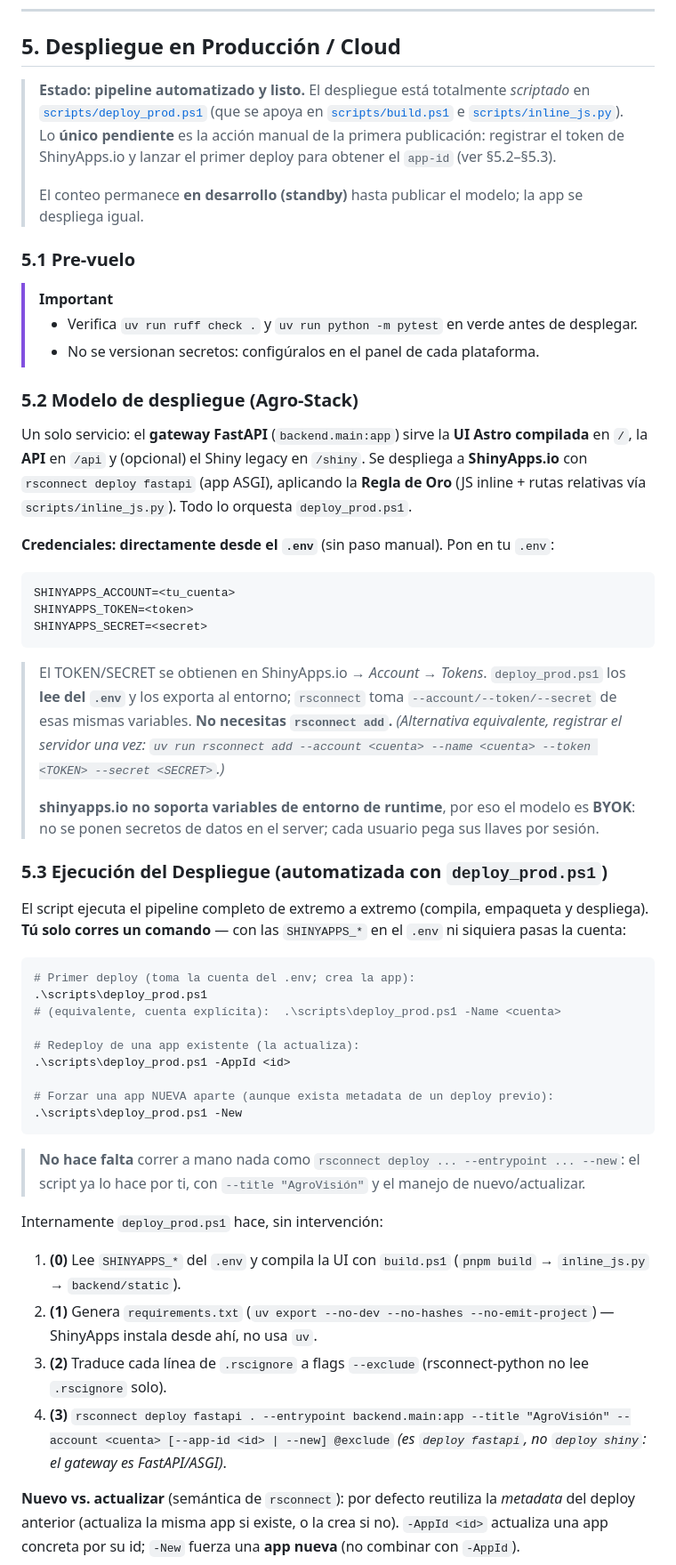
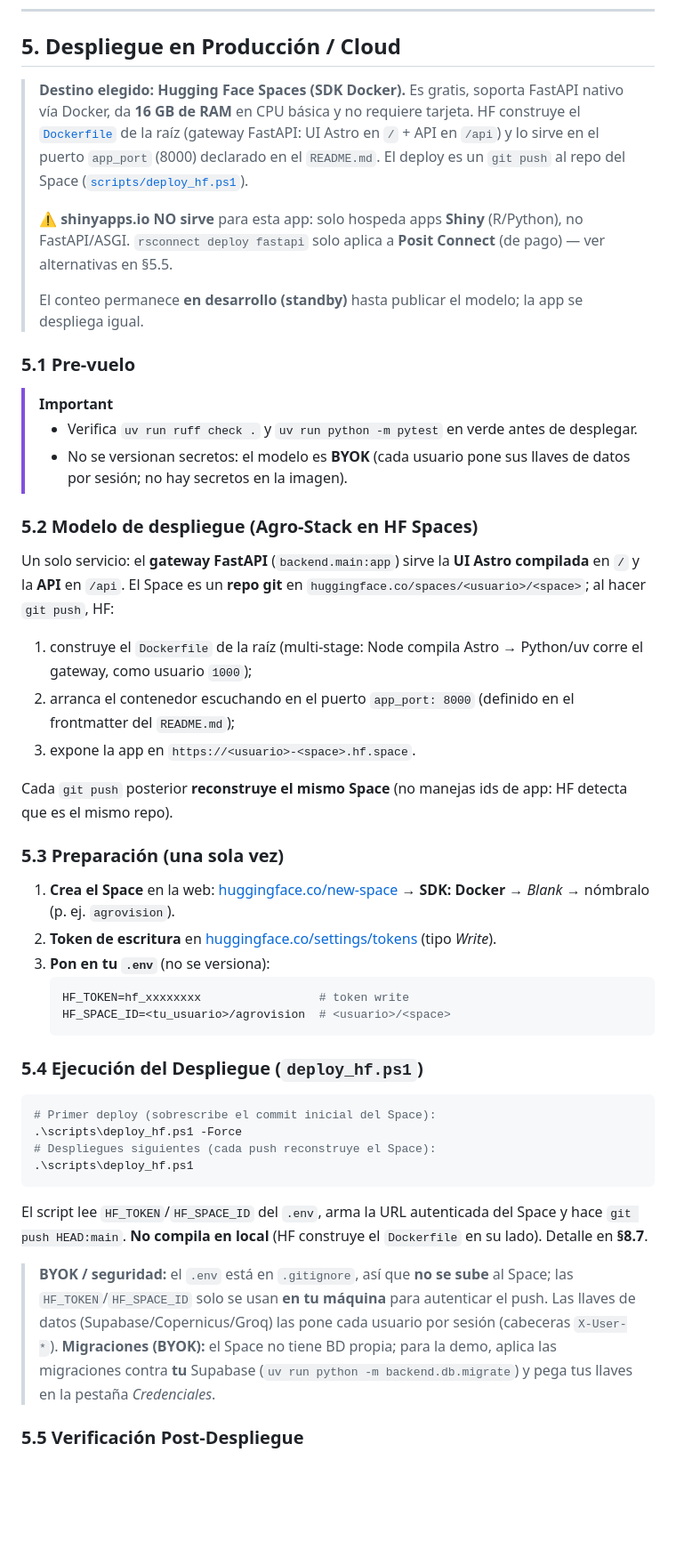
Before and after one commit to AlexPrietoRomani/AgroVision, a Markdown page: docs/ejecucion.md, the part around one of its changes. Shown at 89% size. GitHub-like rendering; blank space fills up the shorter version.

Commit message:
docs(ejecucion): reescribe §5 para Hugging Face Spaces; reencuadra shinyapps/Posit Connect

````diff
--- a/docs/ejecucion.md
+++ b/docs/ejecucion.md
@@ -162,7 +162,9 @@ docker compose up --build    # gateway en :8000 (sirve API + UI Astro compilada)
 
 ## 5. Despliegue en Producción / Cloud
 
-> **Estado: pipeline automatizado y listo.** El despliegue está totalmente *scriptado* en [`scripts/deploy_prod.ps1`](../scripts/deploy_prod.ps1) (que se apoya en [`scripts/build.ps1`](../scripts/build.ps1) e [`scripts/inline_js.py`](../scripts/inline_js.py)). Lo **único pendiente** es la acción manual de la primera publicación: registrar el token de ShinyApps.io y lanzar el primer deploy para obtener el `app-id` (ver §5.2–§5.3).
+> **Destino elegido: Hugging Face Spaces (SDK Docker).** Es gratis, soporta FastAPI nativo vía Docker, da **16 GB de RAM** en CPU básica y no requiere tarjeta. HF construye el [`Dockerfile`](../Dockerfile) de la raíz (gateway FastAPI: UI Astro en `/` + API en `/api`) y lo sirve en el puerto `app_port` (8000) declarado en el `README.md`. El deploy es un `git push` al repo del Space ([`scripts/deploy_hf.ps1`](../scripts/deploy_hf.ps1)).
+>
+> ⚠️ **shinyapps.io NO sirve** para esta app: solo hospeda apps **Shiny** (R/Python), no FastAPI/ASGI. `rsconnect deploy fastapi` solo aplica a **Posit Connect** (de pago) — ver alternativas en §5.5.
 >
 > El conteo permanece **en desarrollo (standby)** hasta publicar el modelo; la app se despliega igual.
 
@@ -170,45 +172,40 @@ docker compose up --build    # gateway en :8000 (sirve API + UI Astro compilada)
 
 > [!IMPORTANT]
 > - Verifica `uv run ruff check .` y `uv run python -m pytest` en verde antes de desplegar.
-> - No se versionan secretos: configúralos en el panel de cada plataforma.
+> - No se versionan secretos: el modelo es **BYOK** (cada usuario pone sus llaves de datos por sesión; no hay secretos en la imagen).
 
-### 5.2 Modelo de despliegue (Agro-Stack)
+### 5.2 Modelo de despliegue (Agro-Stack en HF Spaces)
 
-Un solo servicio: el **gateway FastAPI** (`backend.main:app`) sirve la **UI Astro compilada** en `/`, la **API** en `/api` y (opcional) el Shiny legacy en `/shiny`. Se despliega a **ShinyApps.io** con `rsconnect deploy fastapi` (app ASGI), aplicando la **Regla de Oro** (JS inline + rutas relativas vía `scripts/inline_js.py`). Todo lo orquesta `deploy_prod.ps1`.
+Un solo servicio: el **gateway FastAPI** (`backend.main:app`) sirve la **UI Astro compilada** en `/` y la **API** en `/api`. El Space es un **repo git** en `huggingface.co/spaces/<usuario>/<space>`; al hacer `git push`, HF:
+1. construye el `Dockerfile` de la raíz (multi-stage: Node compila Astro → Python/uv corre el gateway, como usuario `1000`);
+2. arranca el contenedor escuchando en el puerto `app_port: 8000` (definido en el frontmatter del `README.md`);
+3. expone la app en `https://<usuario>-<space>.hf.space`.
 
-**Credenciales: directamente desde el `.env`** (sin paso manual). Pon en tu `.env`:
-```bash
-SHINYAPPS_ACCOUNT=<tu_cuenta>
-SHINYAPPS_TOKEN=<token>
-SHINYAPPS_SECRET=<secret>
-```
-> El TOKEN/SECRET se obtienen en ShinyApps.io → *Account → Tokens*. `deploy_prod.ps1` los **lee del `.env`** y los exporta al entorno; `rsconnect` toma `--account/--token/--secret` de esas mismas variables. **No necesitas `rsconnect add`.** *(Alternativa equivalente, registrar el servidor una vez: `uv run rsconnect add --account <cuenta> --name <cuenta> --token <TOKEN> --secret <SECRET>`.)*
->
-> **shinyapps.io no soporta variables de entorno de runtime**, por eso el modelo es **BYOK**: no se ponen secretos de datos en el server; cada usuario pega sus llaves por sesión.
+Cada `git push` posterior **reconstruye el mismo Space** (no manejas ids de app: HF detecta que es el mismo repo).
 
-### 5.3 Ejecución del Despliegue (automatizada con `deploy_prod.ps1`)
+### 5.3 Preparación (una sola vez)
 
-El script ejecuta el pipeline completo de extremo a extremo (compila, empaqueta y despliega). **Tú solo corres un comando** — con las `SHINYAPPS_*` en el `.env` ni siquiera pasas la cuenta:
+1. **Crea el Space** en la web: [huggingface.co/new-space](https://huggingface.co/new-space) → **SDK: Docker** → *Blank* → nómbralo (p. ej. `agrovision`).
+2. **Token de escritura** en [huggingface.co/settings/tokens](https://huggingface.co/settings/tokens) (tipo *Write*).
+3. **Pon en tu `.env`** (no se versiona):
+   ```bash
+   HF_TOKEN=hf_xxxxxxxx                 # token write
+   HF_SPACE_ID=<tu_usuario>/agrovision  # <usuario>/<space>
+   ```
+
+### 5.4 Ejecución del Despliegue (`deploy_hf.ps1`)
 
 ```powershell
-# Primer deploy (toma la cuenta del .env; crea la app):
-.\scripts\deploy_prod.ps1
-# (equivalente, cuenta explícita):  .\scripts\deploy_prod.ps1 -Name <cuenta>
-
-# Redeploy de una app existente (la actualiza):
-.\scripts\deploy_prod.ps1 -AppId <id>
-
-# Forzar una app NUEVA aparte (aunque exista metadata de un deploy previo):
-.\scripts\deploy_prod.ps1 -New
+# Primer deploy (sobrescribe el commit inicial del Space):
+.\scripts\deploy_hf.ps1 -Force
+# Despliegues siguientes (cada push reconstruye el Space):
+.\scripts\deploy_hf.ps1
 ```
 
-> **No hace falta** correr a mano nada como `rsconnect deploy ... --entrypoint ... --new`: el script ya lo hace por ti, con `--title "AgroVisión"` y el manejo de nuevo/actualizar.
+El script lee `HF_TOKEN`/`HF_SPACE_ID` del `.env`, arma la URL autenticada del Space y hace `git push HEAD:main`. **No compila en local** (HF construye el `Dockerfile` en su lado). Detalle en **§8.7**.
 
-Internamente `deploy_prod.ps1` hace, sin intervención:
-1. **(0)** Lee `SHINYAPPS_*` del `.env` y compila la UI con `build.ps1` (`pnpm build` → `inline_js.py` → `backend/static`).
-2. **(1)** Genera `requirements.txt` (`uv export --no-dev --no-hashes --no-emit-project`) — ShinyApps instala desde ahí, no usa `uv`.
-3. **(2)** Traduce cada línea de `.rscignore` a flags `--exclude` (rsconnect-python no lee `.rscignore` solo).
-4. **(3)** `rsconnect deploy fastapi . --entrypoint backend.main:app --title "AgroVisión" --account <cuenta> [--app-id <id> | --new] @exclude` *(es `deploy fastapi`, no `deploy shiny`: el gateway es FastAPI/ASGI)*.
+> **BYOK / seguridad:** el `.env` está en `.gitignore`, así que **no se sube** al Space; las `HF_TOKEN`/`HF_SPACE_ID` solo se usan **en tu máquina** para autenticar el push. Las llaves de datos (Supabase/Copernicus/Groq) las pone cada usuario por sesión (cabeceras `X-User-*`).
+> **Migraciones (BYOK):** el Space no tiene BD propia; para la demo, aplica las migraciones contra **tu** Supabase (`uv run python -m backend.db.migrate`) y pega tus llaves en la pestaña *Credenciales*.
 
-**Nuevo vs. actualizar** (semántica de `rsconnect`): por defecto reutiliza la *metadata* del deploy anterior (actualiza la misma app si existe, o la crea si no). `-AppId <id>` actualiza una app concreta por su id; `-New` fuerza una **app nueva** (no combinar con `-AppId`).
+### 5.5 Verificación Post-Despliegue
 
````
Also changed, not shown: other parts of docs/ejecucion.md (+31 -40 lines).
